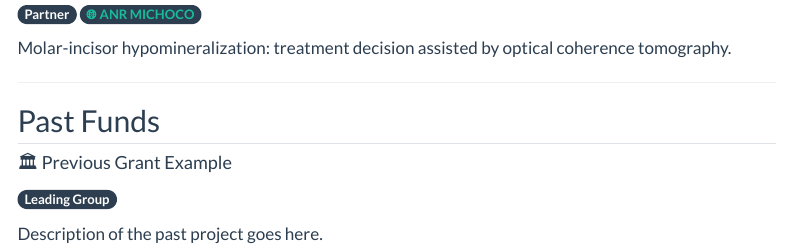
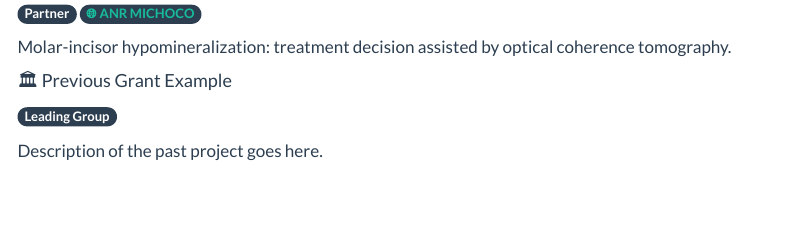
Before and after one commit to SoftTissueMechaniX/softtissuemechanix.github.io, a Quarto document (funds.qmd): the page in a window 1100 px wide, from 600 px down before the commit and from 540 px down after it, so that both start at the same text. Rendered offline with R 4.5, knitr and Pandoc in place of Quarto, with nearby package versions; menus at the side of the page are left out.

Commit message:
Remove distinct ongoing and past

```diff
--- a/funds.qmd
+++ b/funds.qmd
@@ -57,13 +55,6 @@ Molar-incisor hypomineralization: treatment decision assisted by optical coheren
 :::
 :::
 
-:::
-
----
-
-## Past Funds
-
-::: {.grid}
 
 ::: {.g-col-12 .g-col-md-6}
 ::: {.border .rounded .p-4 .shadow-sm .h-100}
```
Also changed, not shown: funds.qmd (2 more changed lines).
